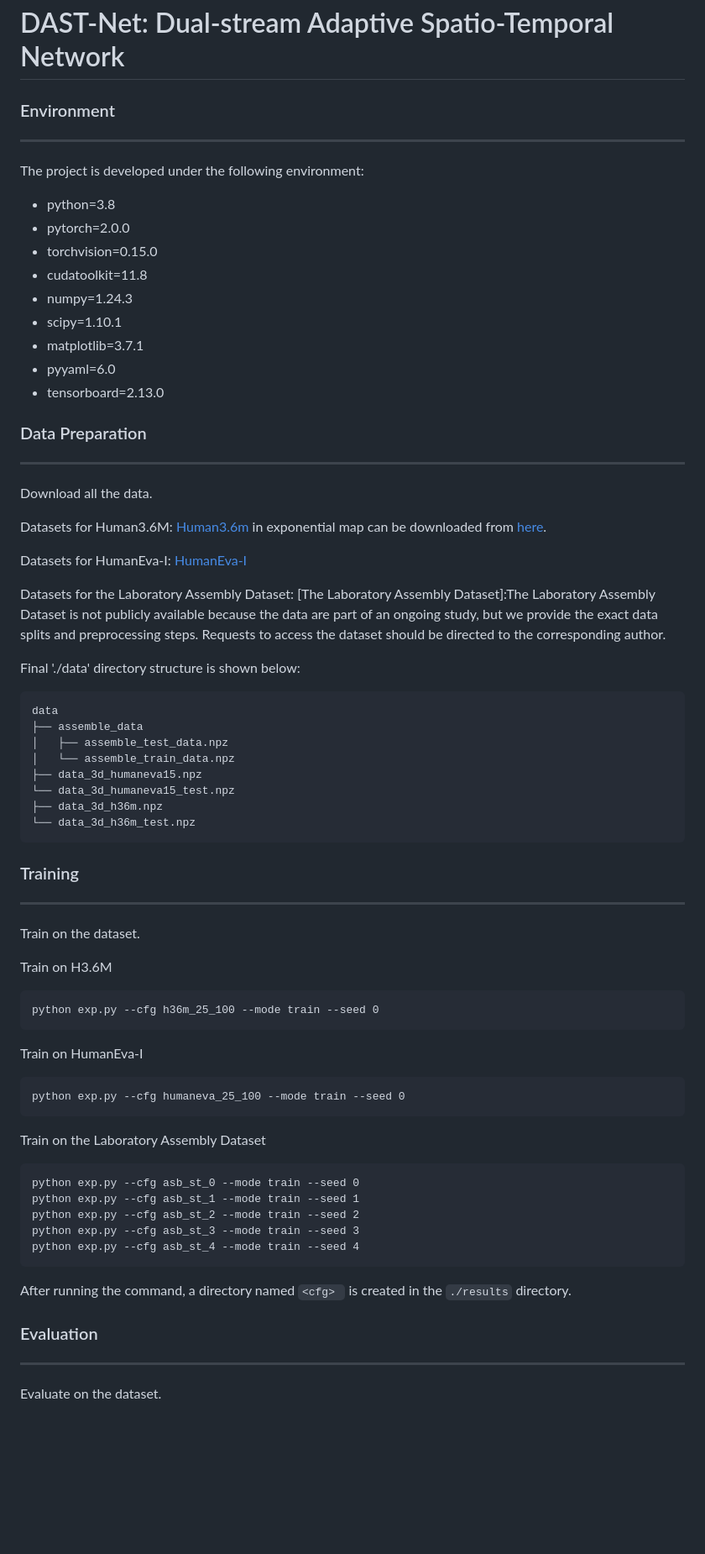
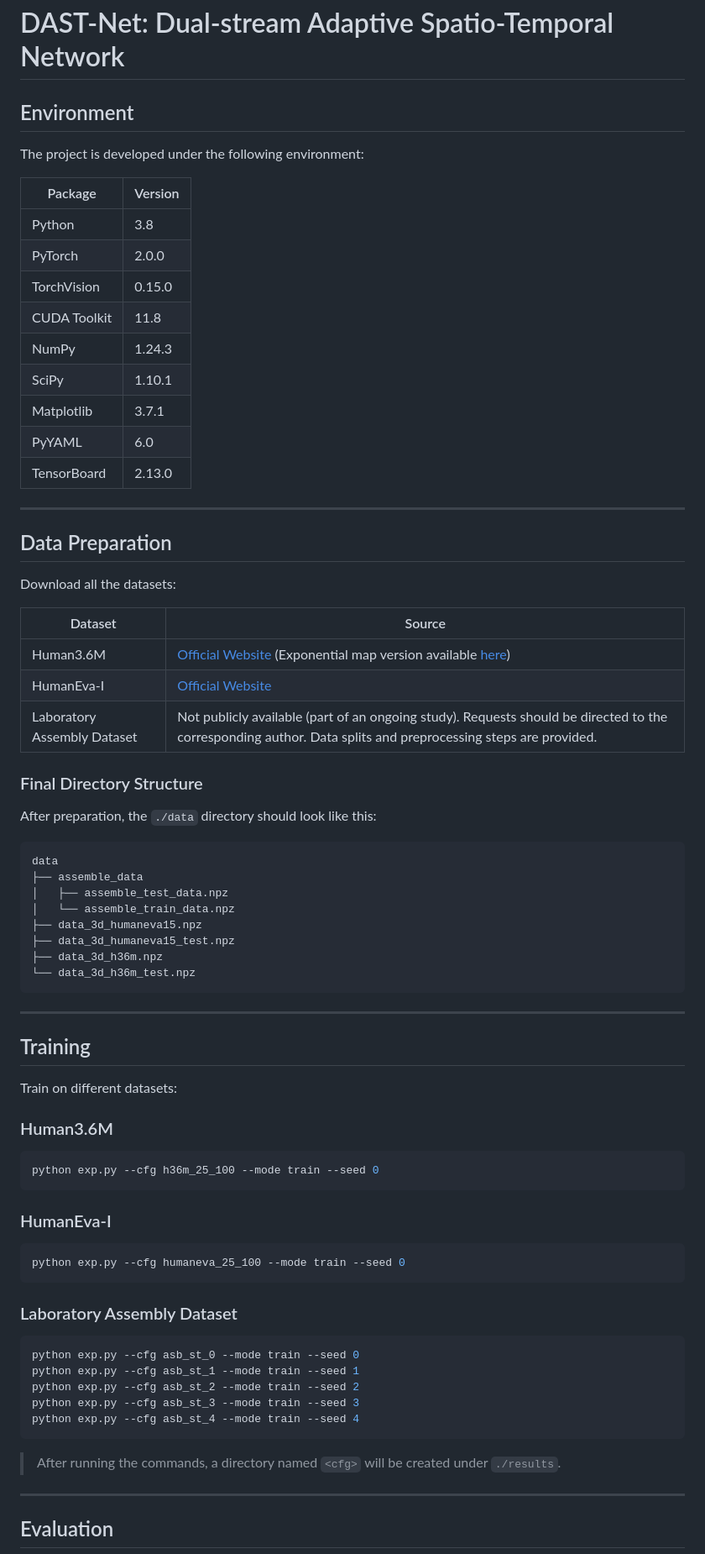
Before and after one commit to BanliSu0606/DAST-Net, a Markdown page: README.md, the part around one of its changes. Shown at 84% size. Rendered like a GitHub page; blank space fills up the shorter version.

````diff
--- a/README.md
+++ b/README.md
@@ -1,33 +1,36 @@
 # DAST-Net: Dual-stream Adaptive Spatio-Temporal Network
 
-### Environment
-------
+## Environment
+
 The project is developed under the following environment:
-- python=3.8
-- pytorch=2.0.0
-- torchvision=0.15.0
-- cudatoolkit=11.8
-- numpy=1.24.3
-- scipy=1.10.1
-- matplotlib=3.7.1
-- pyyaml=6.0
-- tensorboard=2.13.0
 
+| Package | Version |
+|---------|---------|
+| Python | 3.8 |
+| PyTorch | 2.0.0 |
+| TorchVision | 0.15.0 |
+| CUDA Toolkit | 11.8 |
+| NumPy | 1.24.3 |
+| SciPy | 1.10.1 |
+| Matplotlib | 3.7.1 |
+| PyYAML | 6.0 |
+| TensorBoard | 2.13.0 |
 
-### Data Preparation
-------
-Download all the data.
+---
 
-Datasets for Human3.6M:
-[Human3.6m](http://vision.imar.ro/human3.6m/description.php) in exponential map can be downloaded from [here](http://www.cs.stanford.edu/people/ashesh/h3.6m.zip).
+## Data Preparation
 
-Datasets for HumanEva-I:
-[HumanEva-I](http://humaneva.is.tue.mpg.de/)
+Download all the datasets:
 
-Datasets for the Laboratory Assembly Dataset:
-[The Laboratory Assembly Dataset]:The Laboratory Assembly Dataset is not publicly available because the data are part of an ongoing study, but we provide the exact data splits and preprocessing steps. Requests to access the dataset should be directed to the corresponding author.
+| Dataset | Source |
+|---------|--------|
+| Human3.6M | [Official Website](http://vision.imar.ro/human3.6m/description.php) (Exponential map version available [here](http://www.cs.stanford.edu/people/ashesh/h3.6m.zip)) |
+| HumanEva-I | [Official Website](http://humaneva.is.tue.mpg.de/) |
+| Laboratory Assembly Dataset | Not publicly available (part of an ongoing study). Requests should be directed to the corresponding author. Data splits and preprocessing steps are provided. |
 
-Final './data' directory structure is shown below:
+### Final Directory Structure
+
+After preparation, the `./data` directory should look like this:
 
 ```
 data
@@ -35,28 +38,29 @@ data
 │   ├── assemble_test_data.npz
 │   └── assemble_train_data.npz
 ├── data_3d_humaneva15.npz
-└── data_3d_humaneva15_test.npz
+├── data_3d_humaneva15_test.npz
 ├── data_3d_h36m.npz
 └── data_3d_h36m_test.npz
 ```
 
+---
 
-### Training
-------
-Train on the dataset.
+## Training
 
-Train on H3.6M
-```
+Train on different datasets:
+
+### Human3.6M
+```bash
 python exp.py --cfg h36m_25_100 --mode train --seed 0
 ```
 
-Train on HumanEva-I
-```
+### HumanEva-I
+```bash
 python exp.py --cfg humaneva_25_100 --mode train --seed 0
 ```
 
-Train on the Laboratory Assembly Dataset
-```
+### Laboratory Assembly Dataset
+```bash
 python exp.py --cfg asb_st_0 --mode train --seed 0
 python exp.py --cfg asb_st_1 --mode train --seed 1
 python exp.py --cfg asb_st_2 --mode train --seed 2
@@ -64,10 +68,9 @@ python exp.py --cfg asb_st_3 --mode train --seed 3
 python exp.py --cfg asb_st_4 --mode train --seed 4
 ```
 
-After running the command, a directory named `<cfg> ` is created in the `./results` directory.
+> After running the commands, a directory named `<cfg>` will be created under `./results`.
 
+---
 
-### Evaluation
-------
-Evaluate on the dataset.
+## Evaluation
 
````
Also changed, not shown: other parts of README.md (+75 -73 lines).
